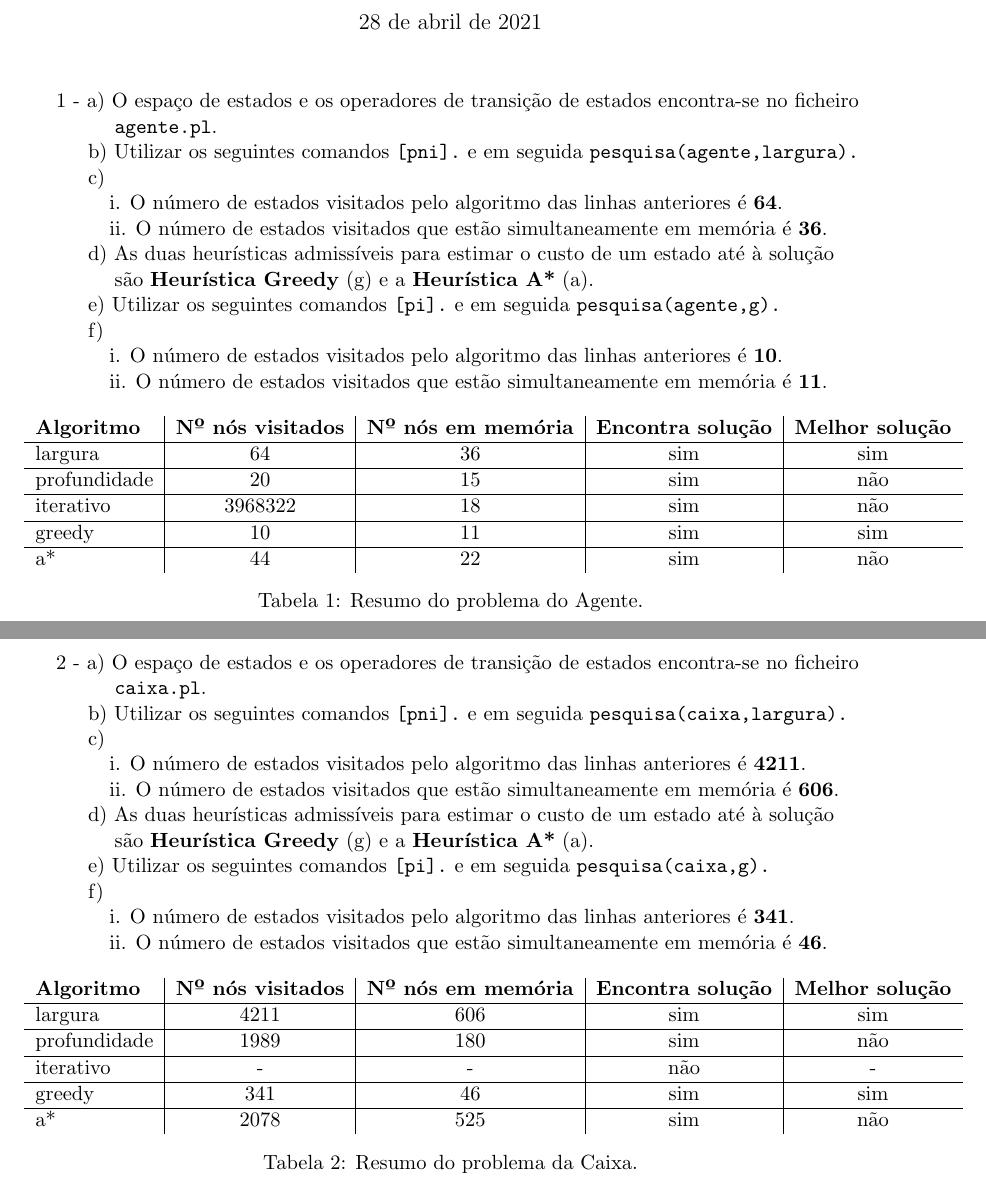
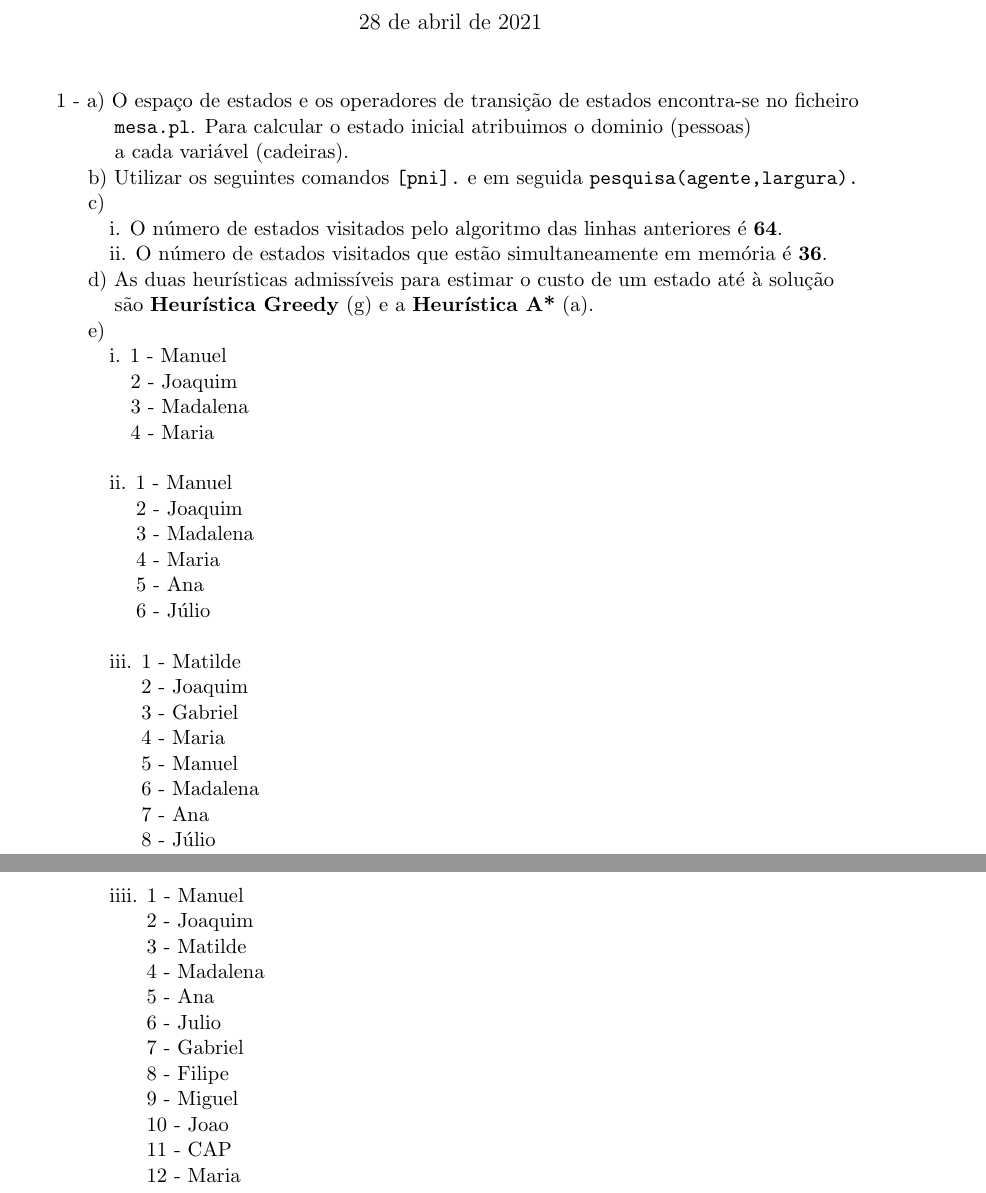
Before and after one commit to MiguelNdeCarvalho/IA-Work-2, a LaTeX document (report/report.tex): two parts of pages 1 and 2 of 2, joined at a grey line, cut so that both start at the same text. Compiled offline with pdfLaTeX.

Commit message:
report: Update things

```diff
--- a/report/report.tex
+++ b/report/report.tex
@@ -40,7 +40,9 @@
 % -------------------------------------------------------------------------------------------
 1 - a) O espaço de estados e os operadores de transição de estados encontra-se no ficheiro
 
-\hspace{1,1cm}\verb|agente.pl|.
+\hspace{1,1cm}\verb|mesa.pl|. Para calcular o estado inicial atribuimos o dominio (pessoas)
+
+\hspace{1,1cm}a cada variável (cadeiras).
 
 \hspace{0,6cm}b) Utilizar os seguintes comandos \verb|[pni].| e em seguida
 \verb|pesquisa(agente,largura).|
@@ -55,29 +57,15 @@
 
 \hspace{1,1cm}são \textbf{Heurística Greedy} (g) e a \textbf{Heurística A*} (a).
 
-\hspace{0,6cm}e) Utilizar os seguintes comandos \verb|[pi].| e em seguida
-\verb|pesquisa(agente,g).|
+\hspace{0,6cm}e)
 
-\hspace{0,6cm}f)
+\hspace{1cm}i. 1 - Manuel
 
-\hspace{1cm}i. O número de estados visitados pelo algoritmo das linhas anteriores é \textbf{10}.
+\hspace{1,4cm}2 - Joaquim
 
-\hspace{1cm}ii. O número de estados visitados que estão simultaneamente em memória é \textbf{11}.
+\hspace{1,4cm}3 - Madalena
 
+\hspace{1,4cm}4 - Maria
+\newline
 
-\begin{table}[h!]
-    \begin{center}
-        \begin{tabular}{l|c|c|c|c}
-            \textbf{Algoritmo} & \textbf{Nº nós visitados} & \textbf{Nº nós em memória} & \textbf{Encontra solução} & \textbf{Melhor solução}\\
-            \hline
-            largura      & 64        & 36 & sim & sim \\
-            \hline
-            profundidade & 20        & 15 & sim & não \\
-            \hline
-            iterativo    & 3968322   & 18 & sim & não \\
-            \hline
-            greedy       & 10        & 11  & sim & sim \\
-            \hline
-            a*           & 44        & 22 & sim & não
-        \end{tabular}
-        \caption{Resumo do problema do Agente.}
+\hspace{1cm}ii. 1 - Manuel
@@ -87,53 +72,54 @@
 
-% -------------------------------------------------------------------------------------------
+\hspace{1,5cm}2 - Joaquim
+
+\hspace{1,5cm}3 - Madalena
+
+\hspace{1,5cm}4 - Maria
+
+\hspace{1,5cm}5 - Ana
+
+\hspace{1,5cm}6 - Júlio
+\newline
+
+\hspace{1cm}iii. 1 - Matilde
+
+\hspace{1,6cm}2 - Joaquim
+
+\hspace{1,6cm}3 - Gabriel
+
+\hspace{1,6cm}4 - Maria
+
+\hspace{1,6cm}5 - Manuel
+
+\hspace{1,6cm}6 - Madalena
+
+\hspace{1,6cm}7 - Ana
+
+\hspace{1,6cm}8 - Júlio
 \newpage
+\hspace{1cm}iiii. 1 - Manuel
 
-2 - a) O espaço de estados e os operadores de transição de estados encontra-se no ficheiro
+\hspace{1,7cm}2 - Joaquim
 
-\hspace{1,1cm}\verb|caixa.pl|.
+\hspace{1,7cm}3 - Matilde
 
-\hspace{0,6cm}b) Utilizar os seguintes comandos \verb|[pni].| e em seguida
-\verb|pesquisa(caixa,largura).|
+\hspace{1,7cm}4 - Madalena
 
-\hspace{0,6cm}c)
+\hspace{1,7cm}5 - Ana
 
-\hspace{1cm}i. O número de estados visitados pelo algoritmo das linhas anteriores é \textbf{4211}.
+\hspace{1,7cm}6 - Julio
 
-\hspace{1cm}ii. O número de estados visitados que estão simultaneamente em memória é \textbf{606}.
+\hspace{1,7cm}7 - Gabriel
 
-\hspace{0,6cm}d) As duas heurísticas admissíveis para estimar o custo de um estado até à solução
+\hspace{1,7cm}8 - Filipe
 
-\hspace{1,1cm}são \textbf{Heurística Greedy} (g) e a \textbf{Heurística A*} (a).
+\hspace{1,7cm}9 - Miguel
 
-\hspace{0,6cm}e) Utilizar os seguintes comandos \verb|[pi].| e em seguida
-\verb|pesquisa(caixa,g).|
+\hspace{1,7cm}10 - Joao
 
-\hspace{0,6cm}f)
+\hspace{1,7cm}11 - CAP
 
-\hspace{1cm}i. O número de estados visitados pelo algoritmo das linhas anteriores é \textbf{341}.
-
-\hspace{1cm}ii. O número de estados visitados que estão simultaneamente em memória é \textbf{46}.
-
-
-\begin{table}[h!]
-    \begin{center}
-        \begin{tabular}{l|c|c|c|c}
-            \textbf{Algoritmo} & \textbf{Nº nós visitados} & \textbf{Nº nós em memória} & \textbf{Encontra solução} & \textbf{Melhor solução}\\
-            \hline
-            largura      & 4211 & 606 & sim & sim \\
-            \hline
-            profundidade & 1989 & 180 & sim & não \\
-            \hline
-            iterativo    & -    & -   & não & -   \\
-            \hline
-            greedy       & 341  & 46  & sim & sim \\
-            \hline
-            a*           & 2078 & 525 & sim & não
-        \end{tabular}
-        \caption{Resumo do problema da Caixa.}
-        \label{tab:table1}
-    \end{center}
-\end{table}
+\hspace{1,7cm}12 - Maria
 
 % -------------------------------------------------------------------------------------------
 \end{document}
```
Also changed, not shown: report/report.tex (3 more changed lines).
